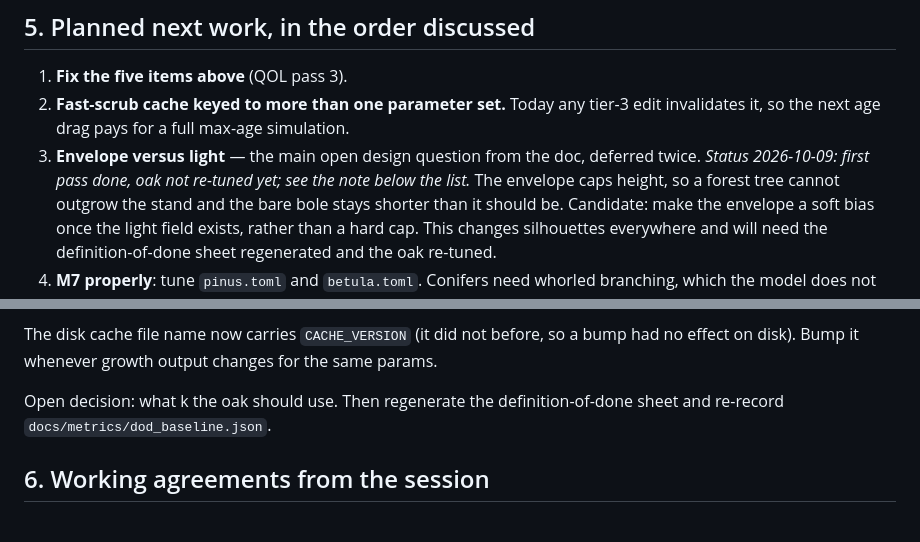
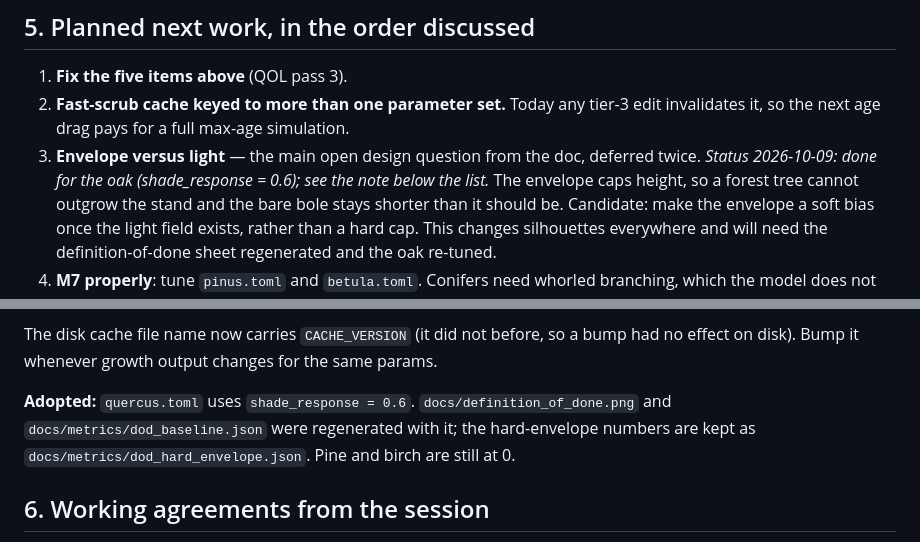
Before and after one commit to csmallfield/treegen, a Markdown page: docs/HANDOFF.md, 2 parts joined by grey strips. Rendered like a GitHub page.

```diff
--- a/docs/HANDOFF.md
+++ b/docs/HANDOFF.md
@@ -213,7 +213,7 @@ model implies.
 2. **Fast-scrub cache keyed to more than one parameter set.** Today any tier-3 edit
    invalidates it, so the next age drag pays for a full max-age simulation.
 3. **Envelope versus light** — the main open design question from the doc, deferred twice.
-   *Status 2026-10-09: first pass done, oak not re-tuned yet; see the note below the list.*
+   *Status 2026-10-09: done for the oak (shade_response = 0.6); see the note below the list.*
    The envelope caps height, so a forest tree cannot outgrow the stand and the bare bole
    stays shorter than it should be. Candidate: make the envelope a soft bias once the light
    field exists, rather than a hard cap. This changes silhouettes everywhere and will need
@@ -275,8 +275,9 @@ around 16 m at reference age, so the oak escapes above them and spreads.
 The disk cache file name now carries `CACHE_VERSION` (it did not before, so a bump
 had no effect on disk). Bump it whenever growth output changes for the same params.
 
-Open decision: what k the oak should use. Then regenerate the definition-of-done
-sheet and re-record `docs/metrics/dod_baseline.json`.
+**Adopted:** `quercus.toml` uses `shade_response = 0.6`. `docs/definition_of_done.png`
+and `docs/metrics/dod_baseline.json` were regenerated with it; the hard-envelope numbers
+are kept as `docs/metrics/dod_hard_envelope.json`. Pine and birch are still at 0.
 
 ## 6. Working agreements from the session
 
```
Also changed, not shown: README.md (+4 -3 lines), docs/definition_of_done.png, 4 other files.
